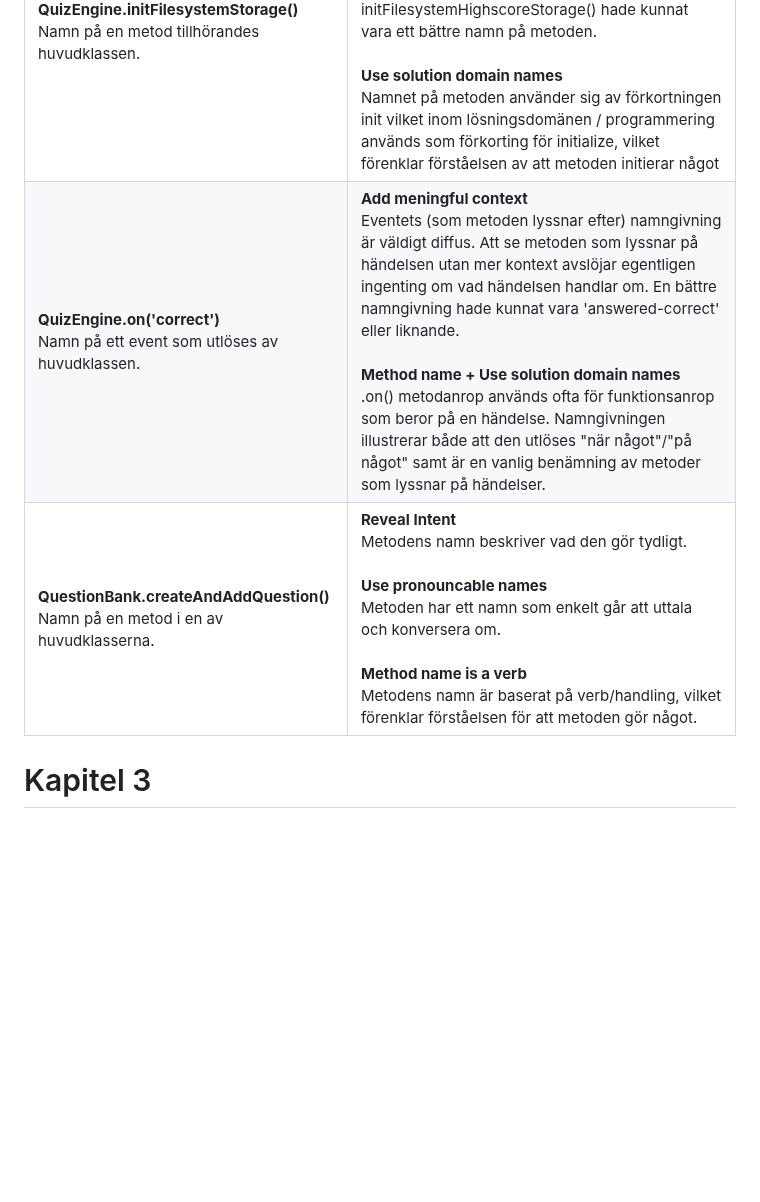
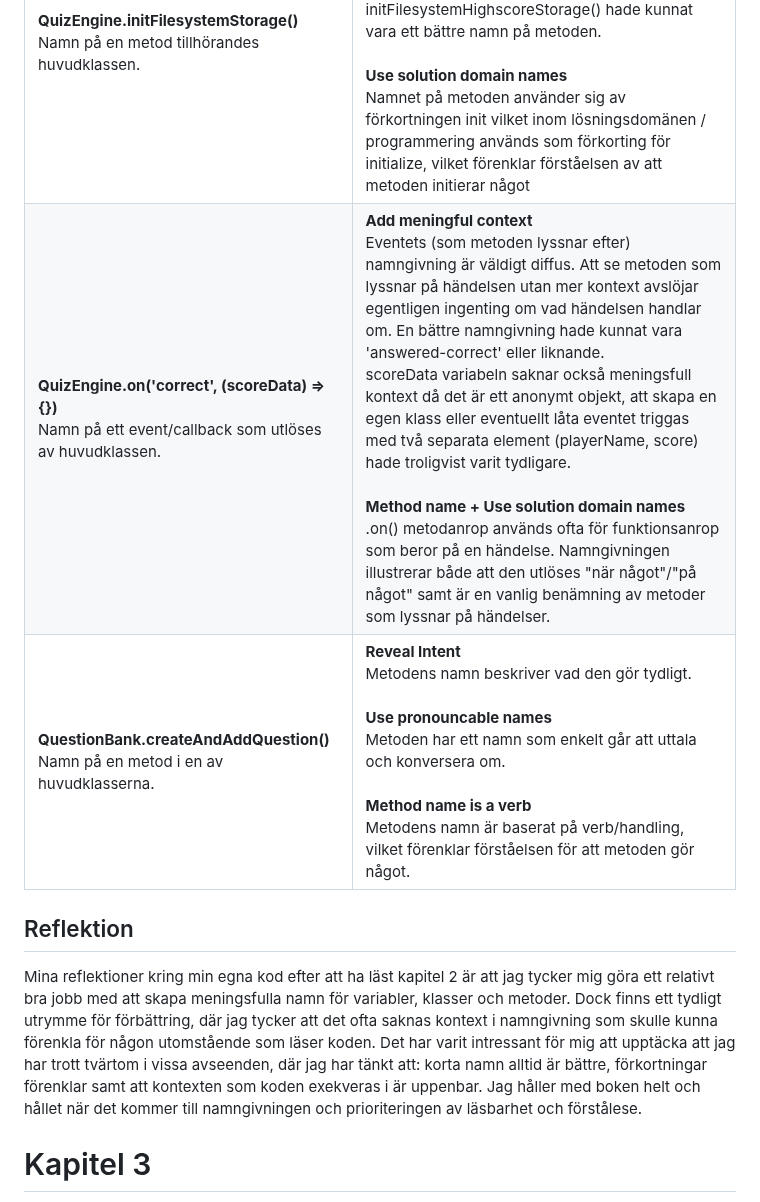
Before and after one commit to GPNaslund/1dv610-l2, a Markdown page: reflektion.md, the part around one of its changes. GitHub-like rendering; blank space fills up the shorter version.

```diff
--- a/reflektion.md
+++ b/reflektion.md
@@ -5,7 +5,9 @@
 |**Question**<br>Namn på klass som används i modulen.|**Make meaningful distinctions**<br>Klassens namn saknar en meningsfull distinktion mellan olika sorters frågor. Namnet 'MultipleChoiceQuestion' hade gett ytterliggare meningsfull distinktion då klassen innehåller frågan, svarsalternativ, rätt svar samt kategori.<br><br> **Add meaningful context**<br> Genom att ha en klass som innehåller attribut så ges en kontext till tex fältet "text" då den tillhör klassen Question. Ytterliggare meningsfull kontext hade getts ifall klassens namn ändrades enl tidigare stycke.|
 |**QuizEngine.initFilesystemStorage()**<br>Namn på en metod tillhörandes huvudklassen.|**Use intention revealing names**<br>Metoden använder delvis ett namn som förmedlar vad den gör. Att den initierar en lagring via filsystemet framgår, men förtydligande om vad och varför framgår inte. initFilesystemHighscoreStorage() hade kunnat vara ett bättre namn på metoden. <br><br>**Use solution domain names**<br>Namnet på metoden använder sig av förkortningen init vilket inom lösningsdomänen / programmering används som förkorting för initialize, vilket förenklar förståelsen av att metoden initierar något|
-|**QuizEngine.on('correct')**<br>Namn på ett event som utlöses av huvudklassen.|**Add meningful context**<br> Eventets (som metoden lyssnar efter) namngivning är väldigt diffus. Att se metoden som lyssnar på händelsen utan mer kontext avslöjar egentligen ingenting om vad händelsen handlar om. En bättre namngivning hade kunnat vara 'answered-correct' eller liknande. <br><br>**Method name + Use solution domain names**<br> .on() metodanrop används ofta för funktionsanrop som beror på en händelse. Namngivningen illustrerar både att den utlöses "när något"/"på något" samt är en vanlig benämning av metoder som lyssnar på händelser.|
+|**QuizEngine.on('correct', (scoreData) => {})**<br>Namn på ett event/callback som utlöses av huvudklassen.|**Add meningful context**<br> Eventets (som metoden lyssnar efter) namngivning är väldigt diffus. Att se metoden som lyssnar på händelsen utan mer kontext avslöjar egentligen ingenting om vad händelsen handlar om. En bättre namngivning hade kunnat vara 'answered-correct' eller liknande.<br>scoreData variabeln saknar också meningsfull kontext då det är ett anonymt objekt, att skapa en egen klass eller eventuellt låta eventet triggas med två separata element (playerName, score) hade troligvist varit tydligare.<br><br>**Method name + Use solution domain names**<br> .on() metodanrop används ofta för funktionsanrop som beror på en händelse. Namngivningen illustrerar både att den utlöses "när något"/"på något" samt är en vanlig benämning av metoder som lyssnar på händelser.|
 |**QuestionBank.createAndAddQuestion()**<br>Namn på en metod i en av huvudklasserna.| **Reveal Intent**<br>Metodens namn beskriver vad den gör tydligt.<br><br> **Use pronouncable names**<br> Metoden har ett namn som enkelt går att uttala och konversera om.<br> <br> **Method name is a verb**<br> Metodens namn är baserat på verb/handling, vilket förenklar förståelsen för att metoden gör något. |
+## Reflektion
+Mina reflektioner kring min egna kod efter att ha läst kapitel 2 är att jag tycker mig göra ett relativt bra jobb med att skapa meningsfulla namn för variabler, klasser och metoder. Dock finns ett tydligt utrymme för förbättring, där jag tycker att det ofta saknas kontext i namngivning som skulle kunna förenkla för någon utomstående som läser koden. Det har varit intressant för mig att upptäcka att jag har trott tvärtom i vissa avseenden, där jag har tänkt att: korta namn alltid är bättre, förkortningar förenklar samt att kontexten som koden exekveras i är uppenbar. Jag håller med boken helt och hållet när det kommer till namngivningen och prioriteringen av läsbarhet och förstålese.
 
 
 # Kapitel 3
```
Also changed, not shown: other parts of reflektion.md (+15 -6 lines).
